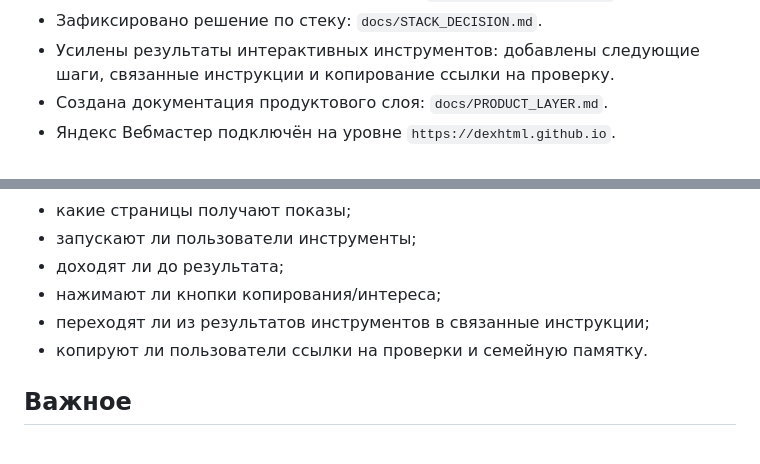
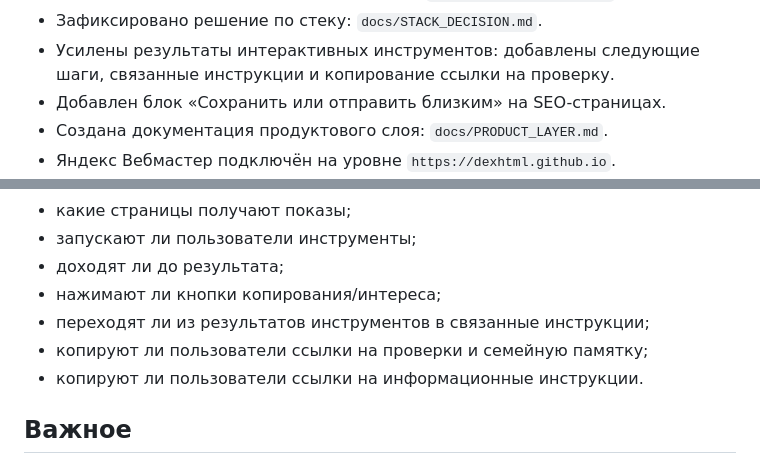
Before and after one commit to DexHTML/check-before-action, a Markdown page: docs/SEO_LAUNCH_CHECKLIST.md, 2 parts joined by grey strips. Drawn GitHub-style.

Commit message:
Record article share layer

```diff
--- a/docs/SEO_LAUNCH_CHECKLIST.md
+++ b/docs/SEO_LAUNCH_CHECKLIST.md
@@ -29,6 +29,7 @@
 - Создана документация по микроразметке: `docs/STRUCTURED_DATA.md`.
 - Зафиксировано решение по стеку: `docs/STACK_DECISION.md`.
 - Усилены результаты интерактивных инструментов: добавлены следующие шаги, связанные инструкции и копирование ссылки на проверку.
+- Добавлен блок «Сохранить или отправить близким» на SEO-страницах.
 - Создана документация продуктового слоя: `docs/PRODUCT_LAYER.md`.
 - Яндекс Вебмастер подключён на уровне `https://dexhtml.github.io`.
 - Sitemap проекта отправлен в Яндекс Вебмастер: `https://dexhtml.github.io/check-before-action/sitemap.xml`.
@@ -62,7 +63,8 @@
 - доходят ли до результата;
 - нажимают ли кнопки копирования/интереса;
 - переходят ли из результатов инструментов в связанные инструкции;
-- копируют ли пользователи ссылки на проверки и семейную памятку.
+- копируют ли пользователи ссылки на проверки и семейную памятку;
+- копируют ли пользователи ссылки на информационные инструкции.
 
 ## Важное
 
```
